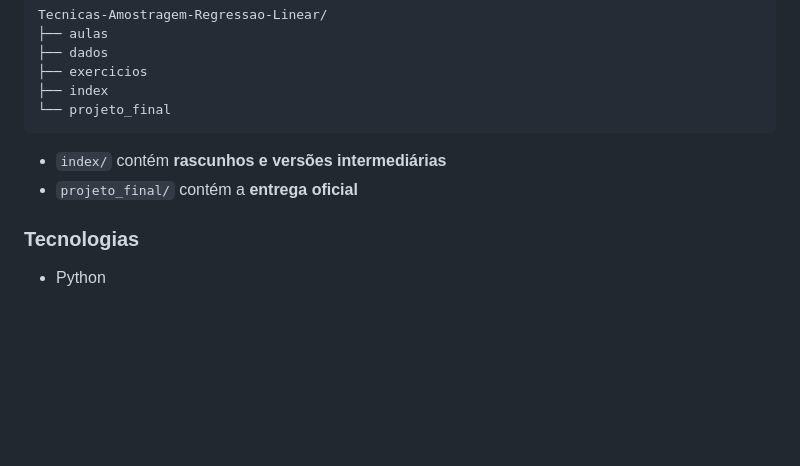
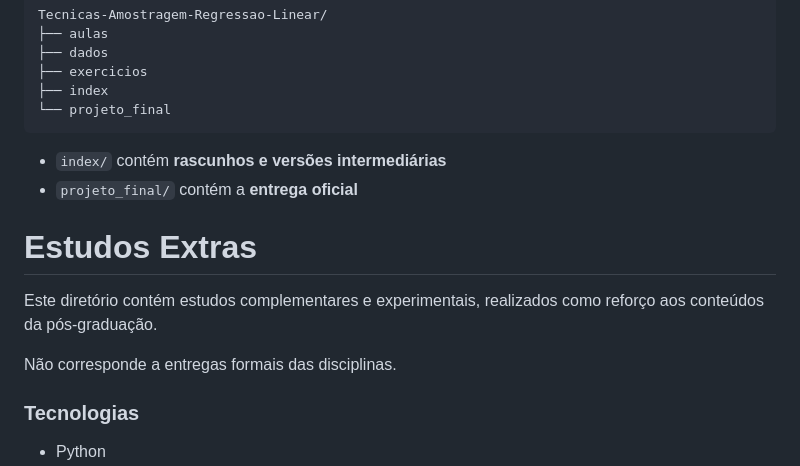
Before and after one commit to Math013/pos-graduacao, a Markdown page: README.md, the part around the change. GitHub-like rendering; blank space fills up the shorter version.

Commit message:
Criação de pasta para estudos extras durante o periodo da Pós

```diff
--- a/README.md
+++ b/README.md
@@ -140,6 +140,13 @@ Tecnicas-Amostragem-Regressao-Linear/
 - `index/` contém **rascunhos e versões intermediárias**
 - `projeto_final/` contém a **entrega oficial**
 
+# Estudos Extras
+
+Este diretório contém estudos complementares e experimentais,
+realizados como reforço aos conteúdos da pós-graduação.
+
+Não corresponde a entregas formais das disciplinas.
+
 ### Tecnologias
 - Python
 - R
```
